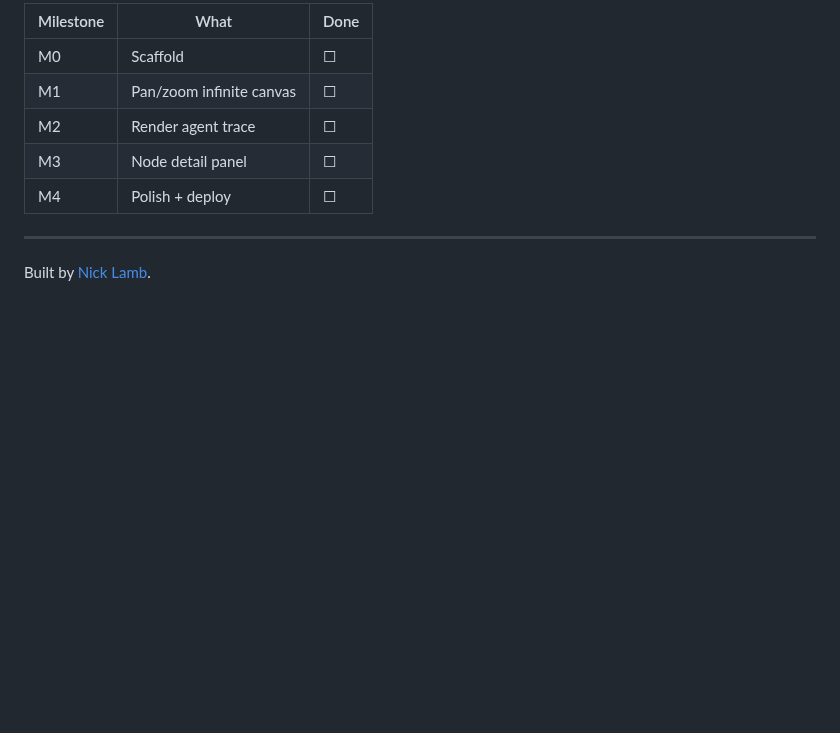
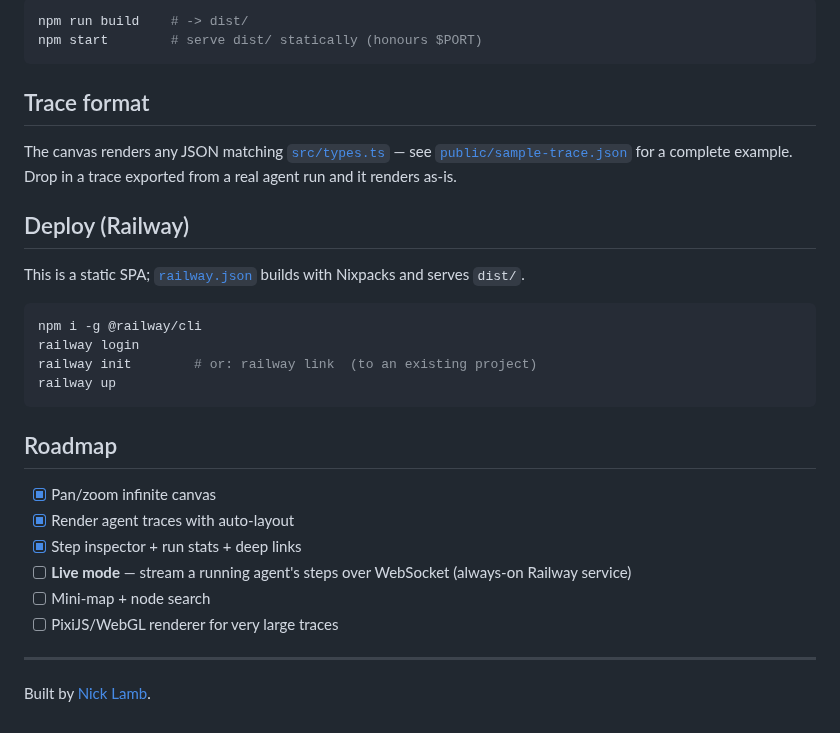
Before and after one commit to nickjlamb/agent-trace-canvas, a Markdown page: README.md, the part around one of its changes. Drawn GitHub-style; blank space fills up the shorter version.

````diff
--- a/README.md
+++ b/README.md
@@ -29,11 +42,34 @@ npm run dev
 
-| Milestone | What | Done |
-|-----------|------|------|
-| M0 | Scaffold | ☐ |
-| M1 | Pan/zoom infinite canvas | ☐ |
-| M2 | Render agent trace | ☐ |
-| M3 | Node detail panel | ☐ |
-| M4 | Polish + deploy | ☐ |
+```bash
+npm run build    # -> dist/
+npm start        # serve dist/ statically (honours $PORT)
+```
+
+## Trace format
+
+The canvas renders any JSON matching [`src/types.ts`](src/types.ts) — see
+[`public/sample-trace.json`](public/sample-trace.json) for a complete example. Drop in a trace
+exported from a real agent run and it renders as-is.
+
+## Deploy (Railway)
+
+This is a static SPA; [`railway.json`](railway.json) builds with Nixpacks and serves `dist/`.
+
+```bash
+npm i -g @railway/cli
+railway login
+railway init        # or: railway link  (to an existing project)
+railway up
+```
+
+## Roadmap
+
+- [x] Pan/zoom infinite canvas
+- [x] Render agent traces with auto-layout
+- [x] Step inspector + run stats + deep links
+- [ ] **Live mode** — stream a running agent's steps over WebSocket (always-on Railway service)
+- [ ] Mini-map + node search
+- [ ] PixiJS/WebGL renderer for very large traces
 
 ---
 Built by [Nick Lamb](https://github.com/nickjlamb).
````
Also changed, not shown: other parts of README.md (+20 -7 lines), docs/inspector.png (added), docs/screenshot.png (added), 7 other files.
